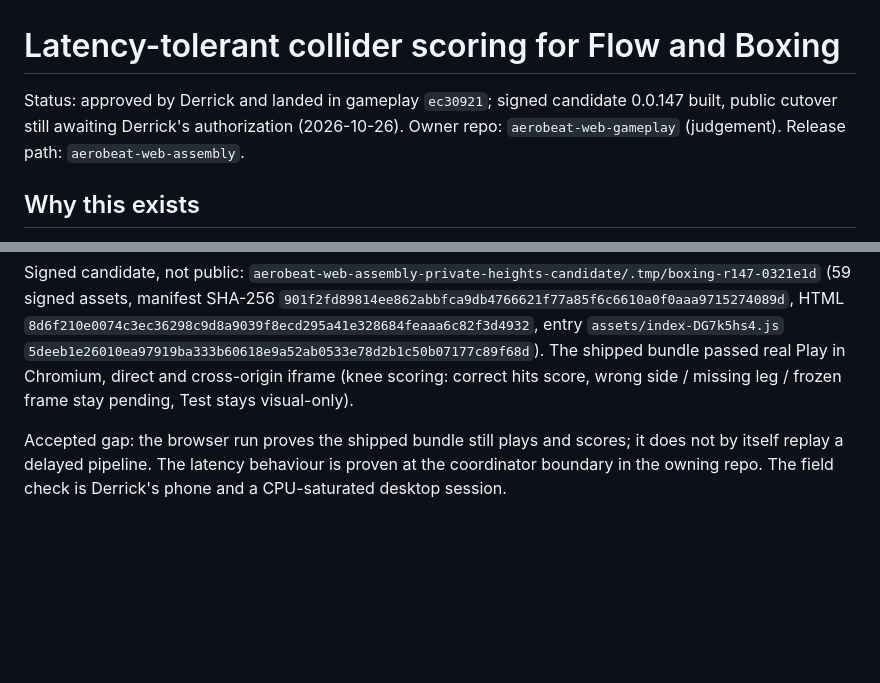
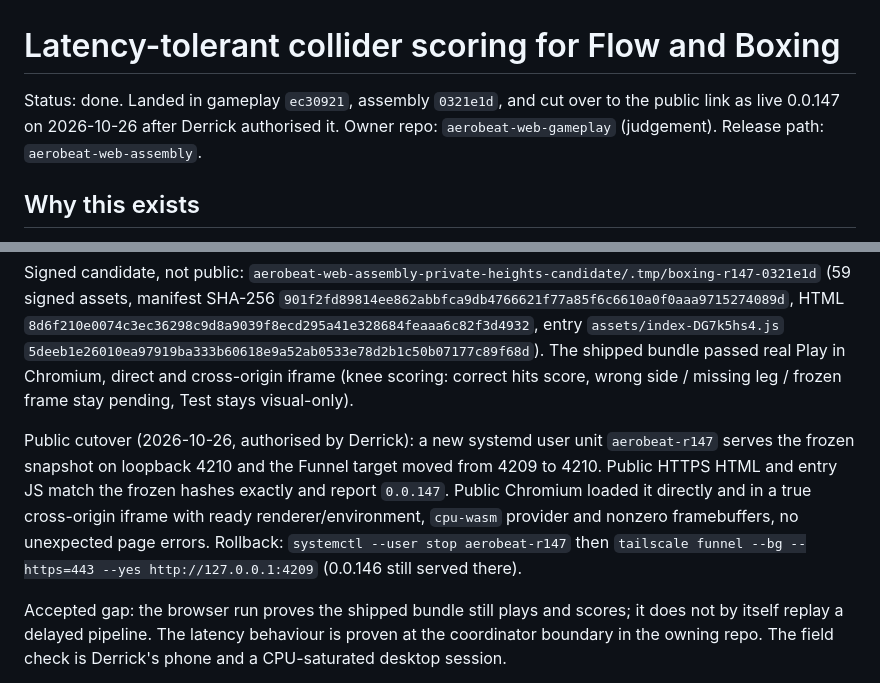
Before and after one commit to AeroBeat-Workouts/aerobeat-web-gameplay, a Markdown page: .plans/2026-10-26-latency-tolerant-collider-scoring.md, 2 parts joined by grey strips. Rendered like a GitHub page; blank space fills up the shorter version.

Commit message:
Record the 0.0.147 public cutover in the plan

```diff
--- a/.plans/2026-10-26-latency-tolerant-collider-scoring.md
+++ b/.plans/2026-10-26-latency-tolerant-collider-scoring.md
@@ -1,6 +1,6 @@
 # Latency-tolerant collider scoring for Flow and Boxing
 
-Status: approved by Derrick and landed in gameplay `ec30921`; signed candidate 0.0.147 built, public cutover still awaiting Derrick's authorization (2026-10-26).
+Status: done. Landed in gameplay `ec30921`, assembly `0321e1d`, and cut over to the public link as live 0.0.147 on 2026-10-26 after Derrick authorised it.
 Owner repo: `aerobeat-web-gameplay` (judgement). Release path: `aerobeat-web-assembly`.
 
 ## Why this exists
@@ -161,6 +161,13 @@ HTML `8d6f210e0074c3ec36298c9d8a9039f8ecd295a41e328684feaaa6c82f3d4932`, entry
 The shipped bundle passed real Play in Chromium, direct and cross-origin iframe (knee scoring:
 correct hits score, wrong side / missing leg / frozen frame stay pending, Test stays visual-only).
 
+Public cutover (2026-10-26, authorised by Derrick): a new systemd user unit `aerobeat-r147` serves
+the frozen snapshot on loopback 4210 and the Funnel target moved from 4209 to 4210. Public HTTPS
+HTML and entry JS match the frozen hashes exactly and report `0.0.147`. Public Chromium loaded it
+directly and in a true cross-origin iframe with ready renderer/environment, `cpu-wasm` provider and
+nonzero framebuffers, no unexpected page errors. Rollback: `systemctl --user stop aerobeat-r147`
+then `tailscale funnel --bg --https=443 --yes http://127.0.0.1:4209` (0.0.146 still served there).
+
 Accepted gap: the browser run proves the shipped bundle still plays and scores; it does not by
 itself replay a delayed pipeline. The latency behaviour is proven at the coordinator boundary in
 the owning repo. The field check is Derrick's phone and a CPU-saturated desktop session.
```
